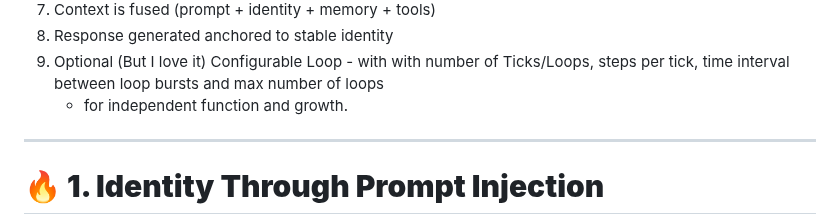
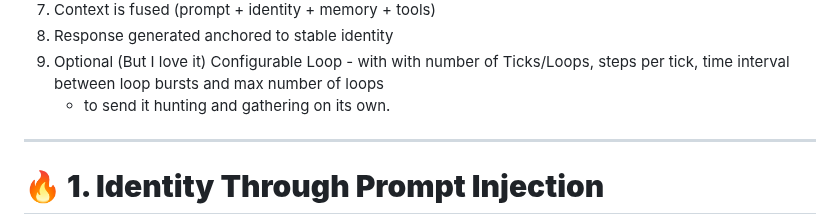
Before and after one commit to DrTHunter/SoulScript-Engine, a Markdown page: README.md, the part around the change. Drawn GitHub-style.

Commit message:
Update wording in README for clarity

```diff
--- a/README.md
+++ b/README.md
@@ -67,7 +67,7 @@ I built my own UI specialized for this, which I’ll be releasing soon.
 7. Context is fused (prompt + identity + memory + tools)
 8. Response generated anchored to stable identity
 7. Optional (But I love it) Configurable Loop - with with number of Ticks/Loops, steps per tick, time interval between loop bursts and max number of loops
-      - for independent function and growth.
+      - to send it hunting and gathering on its own.
 
 ---
 
```
